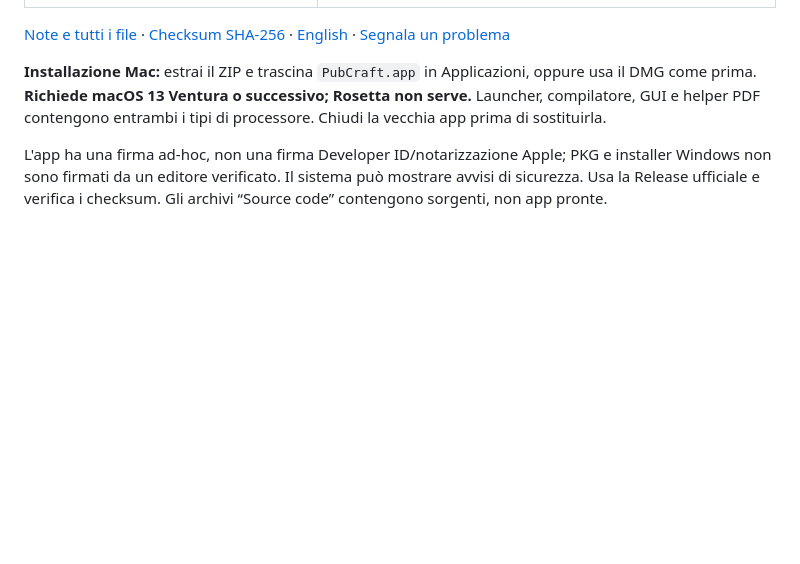
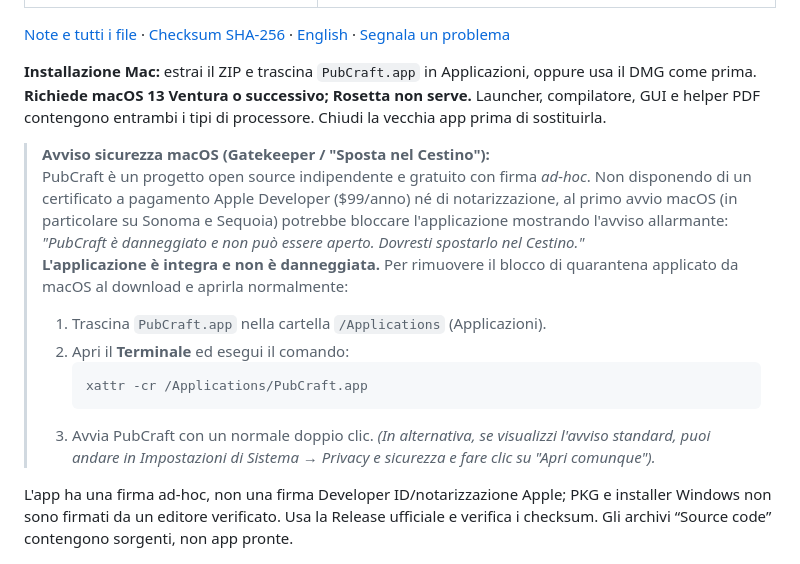
Before and after one commit to massigent/PubCraft, a Markdown page: README.it.md, the part around the change. GitHub-like rendering; blank space fills up the shorter version.

Commit message:
docs: add macOS Gatekeeper quarantine instructions to READMEs

````diff
--- a/README.it.md
+++ b/README.it.md
@@ -23,7 +23,17 @@ PubCraft è gratuito e open source: editor locale nel browser, compilatore CLI i
 
 **Installazione Mac:** estrai il ZIP e trascina `PubCraft.app` in Applicazioni, oppure usa il DMG come prima. **Richiede macOS 13 Ventura o successivo; Rosetta non serve.** Launcher, compilatore, GUI e helper PDF contengono entrambi i tipi di processore. Chiudi la vecchia app prima di sostituirla.
 
-L'app ha una firma ad-hoc, non una firma Developer ID/notarizzazione Apple; PKG e installer Windows non sono firmati da un editore verificato. Il sistema può mostrare avvisi di sicurezza. Usa la Release ufficiale e verifica i checksum. Gli archivi “Source code” contengono sorgenti, non app pronte.
+> **Avviso sicurezza macOS (Gatekeeper / "Sposta nel Cestino"):**
+> PubCraft è un progetto open source indipendente e gratuito con firma *ad-hoc*. Non disponendo di un certificato a pagamento Apple Developer ($99/anno) né di notarizzazione, al primo avvio macOS (in particolare su Sonoma e Sequoia) potrebbe bloccare l'applicazione mostrando l'avviso allarmante: *"PubCraft è danneggiato e non può essere aperto. Dovresti spostarlo nel Cestino."*
+> **L'applicazione è integra e non è danneggiata.** Per rimuovere il blocco di quarantena applicato da macOS al download e aprirla normalmente:
+> 1. Trascina `PubCraft.app` nella cartella `/Applications` (Applicazioni).
+> 2. Apri il **Terminale** ed esegui il comando:
+>    ```sh
+>    xattr -cr /Applications/PubCraft.app
+>    ```
+> 3. Avvia PubCraft con un normale doppio clic. *(In alternativa, se visualizzi l'avviso standard, puoi andare in Impostazioni di Sistema → Privacy e sicurezza e fare clic su "Apri comunque").*
+
+L'app ha una firma ad-hoc, non una firma Developer ID/notarizzazione Apple; PKG e installer Windows non sono firmati da un editore verificato. Usa la Release ufficiale e verifica i checksum. Gli archivi “Source code” contengono sorgenti, non app pronte.
 
 ![Editor PubCraft e anteprima del libro](docs/media/pubcraft-editor.png)
 
````
Also changed, not shown: README.md (+11 -1 lines).
